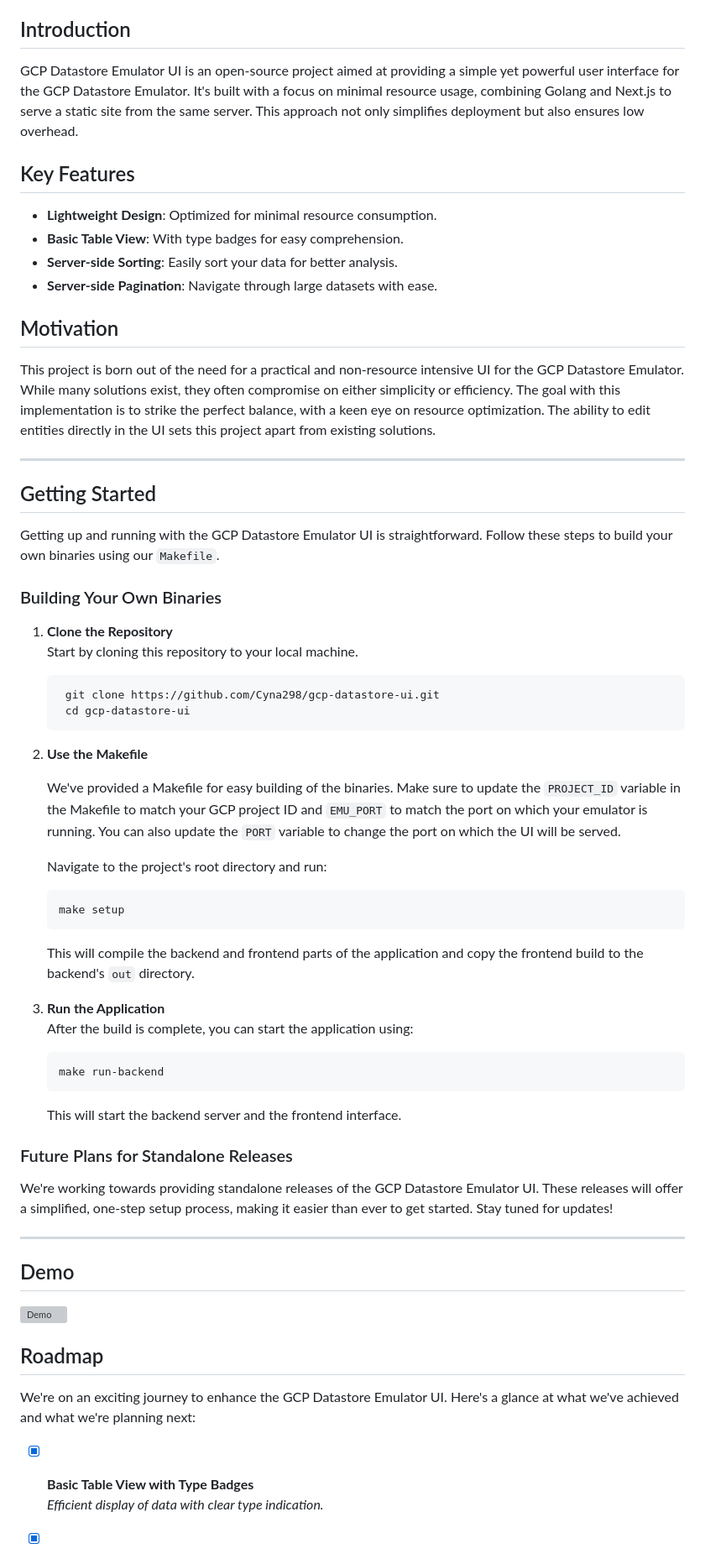
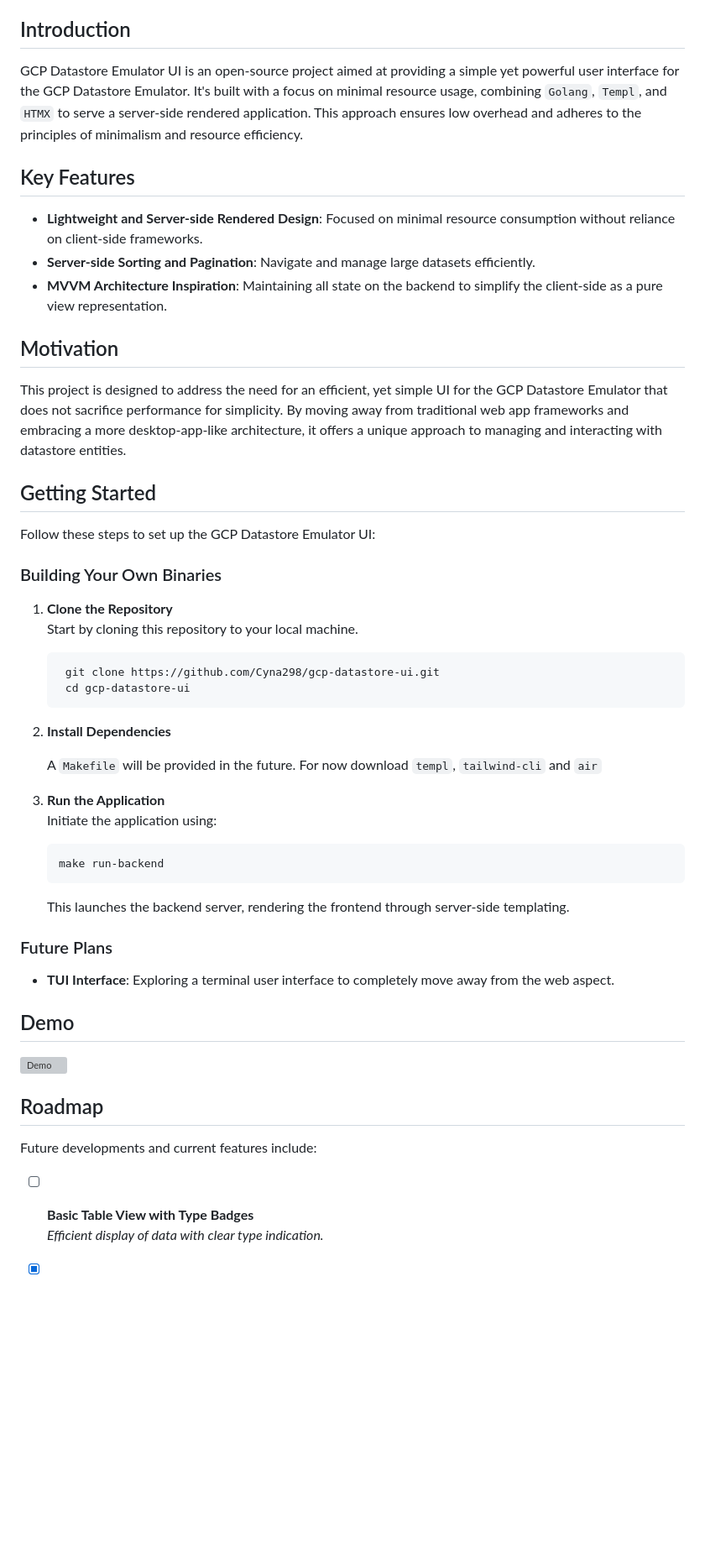
Before and after one commit to Cyna298/gcp-datastore-ui, a Markdown page: README.md, the part around the change printed below. Shown: that part at 84% size. Rendered like a GitHub page; blank space fills up the shorter version; grey boxes are pictures that could not be loaded.

````diff
--- a/README.md
+++ b/README.md
@@ -29,24 +25,21 @@ A user-friendly, efficient, and modern UI for the GCP Datastore Emulator, design
 
 ## Introduction
 
-GCP Datastore Emulator UI is an open-source project aimed at providing a simple yet powerful user interface for the GCP Datastore Emulator. It's built with a focus on minimal resource usage, combining Golang and Next.js to serve a static site from the same server. This approach not only simplifies deployment but also ensures low overhead.
+GCP Datastore Emulator UI is an open-source project aimed at providing a simple yet powerful user interface for the GCP Datastore Emulator. It's built with a focus on minimal resource usage, combining `Golang`, `Templ`, and `HTMX` to serve a server-side rendered application. This approach ensures low overhead and adheres to the principles of minimalism and resource efficiency.
 
 ## Key Features
 
-- **Lightweight Design**: Optimized for minimal resource consumption.
-- **Basic Table View**: With type badges for easy comprehension.
-- **Server-side Sorting**: Easily sort your data for better analysis.
-- **Server-side Pagination**: Navigate through large datasets with ease.
+- **Lightweight and Server-side Rendered Design**: Focused on minimal resource consumption without reliance on client-side frameworks.
+- **Server-side Sorting and Pagination**: Navigate and manage large datasets efficiently.
+- **MVVM Architecture Inspiration**: Maintaining all state on the backend to simplify the client-side as a pure view representation.
 
 ## Motivation
 
-This project is born out of the need for a practical and non-resource intensive UI for the GCP Datastore Emulator. While many solutions exist, they often compromise on either simplicity or efficiency. The goal with this implementation is to strike the perfect balance, with a keen eye on resource optimization. The ability to edit entities directly in the UI sets this project apart from existing solutions.
-
----
+This project is designed to address the need for an efficient, yet simple UI for the GCP Datastore Emulator that does not sacrifice performance for simplicity. By moving away from traditional web app frameworks and embracing a more desktop-app-like architecture, it offers a unique approach to managing and interacting with datastore entities.
 
 ## Getting Started
 
-Getting up and running with the GCP Datastore Emulator UI is straightforward. Follow these steps to build your own binaries using our `Makefile`.
+Follow these steps to set up the GCP Datastore Emulator UI:
 
 ### Building Your Own Binaries
 
@@ -58,32 +51,22 @@ Getting up and running with the GCP Datastore Emulator UI is straightforward. Fo
     cd gcp-datastore-ui
    ```
 
-2. **Use the Makefile**
+2. **Install Dependencies**
 
-   We've provided a Makefile for easy building of the binaries. Make sure to update the `PROJECT_ID` variable in the Makefile to match your GCP project ID and `EMU_PORT` to match the port on which your emulator is running. You can also update the `PORT` variable to change the port on which the UI will be served.
-
-   Navigate to the project's root directory and run:
-
-   ```bash
-   make setup
-   ```
-
-   This will compile the backend and frontend parts of the application and copy the frontend build to the backend's `out` directory.
+   A `Makefile` will be provided in the future. For now download `templ`, `tailwind-cli` and `air`
 
 3. **Run the Application**
-   After the build is complete, you can start the application using:
+   Initiate the application using:
 
    ```bash
    make run-backend
    ```
 
-   This will start the backend server and the frontend interface.
+   This launches the backend server, rendering the frontend through server-side templating.
 
-### Future Plans for Standalone Releases
+### Future Plans
 
-We're working towards providing standalone releases of the GCP Datastore Emulator UI. These releases will offer a simplified, one-step setup process, making it easier than ever to get started. Stay tuned for updates!
-
----
+- **TUI Interface**: Exploring a terminal user interface to completely move away from the web aspect.
 
 ## Demo
 
@@ -91,9 +74,9 @@ We're working towards providing standalone releases of the GCP Datastore Emulato
 
 ## Roadmap
 
-We're on an exciting journey to enhance the GCP Datastore Emulator UI. Here's a glance at what we've achieved and what we're planning next:
+Future developments and current features include:
 
-- [x] **Basic Table View with Type Badges**
+- [ ] **Basic Table View with Type Badges**
        _Efficient display of data with clear type indication._
 
 - [x] **Sorting**
````
Also changed, not shown: other parts of README.md (+14 -17 lines).
